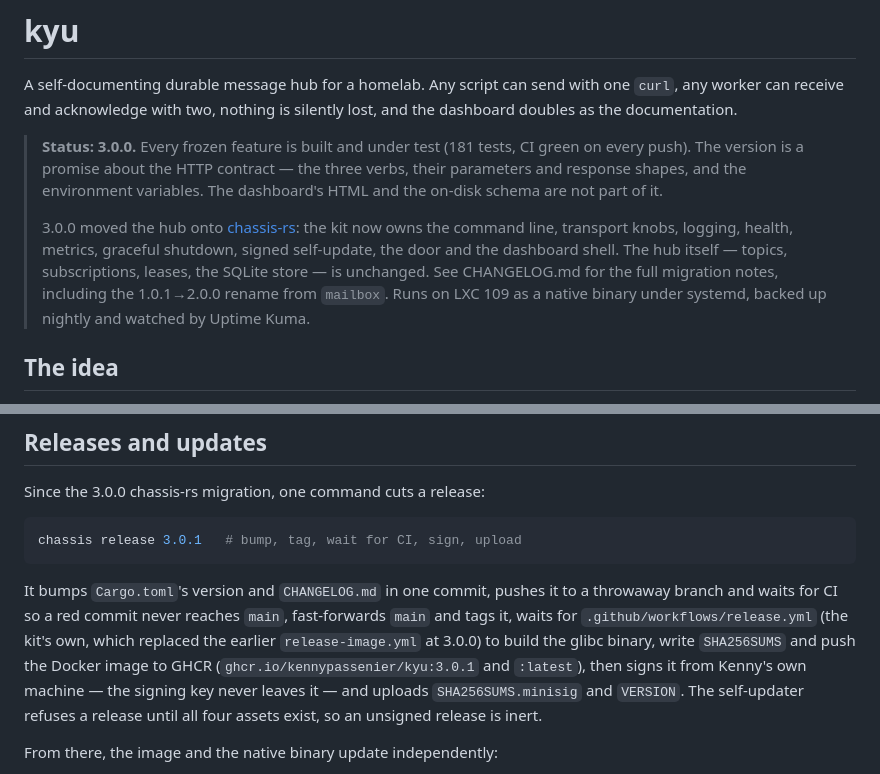
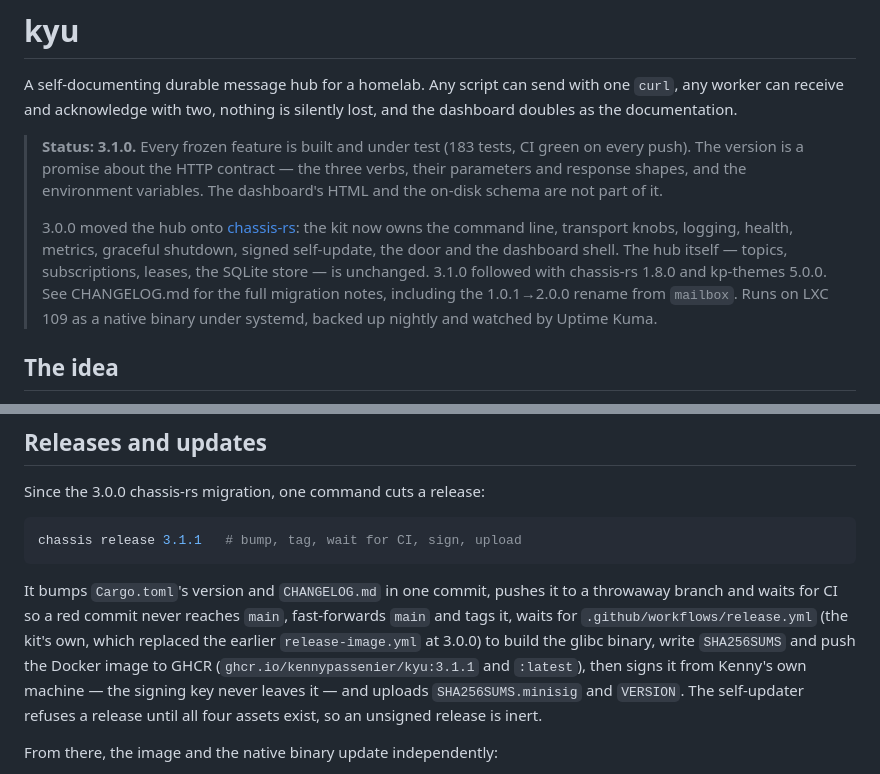
Before and after one commit to kennypassenier/kyu, a Markdown page: README.md, 2 parts joined by grey strips. Drawn GitHub-style.

Commit message:
docs: README's status banner catches up to 3.1.0, post-merge [meta]
Merging the two documentation-honesty branches (README status/run/release
sections, docs/OPERATIONS_RUNBOOK.md's release pipeline) landed cleanly
next to main's own chassis-rs 1.8.0 adoption and the v3.1.0 release that
followed it — but the banner still said 3.0.0/181 tests, current as of
when it was written, not as of the merged tree. Cargo.toml says 3.1.0;
a fresh `cargo test -- --list` says 183. Bumped the banner and the
illustrative release example to match, and named 3.1.0's chassis-rs 1.8.0
+ kp-themes 5.0.0 bump next to the existing 3.0.0 note.

````diff
--- a/README.md
+++ b/README.md
@@ -5,7 +5,7 @@ send with one `curl`, any worker can receive and acknowledge with two,
 nothing is silently lost, and the dashboard doubles as the
 documentation.
 
-> **Status: 3.0.0.** Every frozen feature is built and under test (181
+> **Status: 3.1.0.** Every frozen feature is built and under test (183
 > tests, CI green on every push). The version is a promise about the HTTP
 > contract — the three verbs, their parameters and response shapes, and the
 > environment variables. The dashboard's HTML and the on-disk schema are not
@@ -16,7 +16,8 @@ documentation.
 > owns the command line, transport knobs, logging, health, metrics, graceful
 > shutdown, signed self-update, the door and the dashboard shell. The hub
 > itself — topics, subscriptions, leases, the SQLite store — is unchanged.
-> See CHANGELOG.md for the full migration notes, including the 1.0.1→2.0.0
+> 3.1.0 followed with chassis-rs 1.8.0 and kp-themes 5.0.0. See
+> CHANGELOG.md for the full migration notes, including the 1.0.1→2.0.0
 > rename from `mailbox`. Runs on LXC 109 as a native binary under systemd,
 > backed up nightly and watched by Uptime Kuma.
 
@@ -111,7 +112,7 @@ integration down with it.
 Since the 3.0.0 chassis-rs migration, one command cuts a release:
 
 ```bash
-chassis release 3.0.1   # bump, tag, wait for CI, sign, upload
+chassis release 3.1.1   # bump, tag, wait for CI, sign, upload
 ```
 
 It bumps `Cargo.toml`'s version and `CHANGELOG.md` in one commit, pushes it
@@ -120,7 +121,7 @@ to a throwaway branch and waits for CI so a red commit never reaches
 `.github/workflows/release.yml` (the kit's own, which replaced the earlier
 `release-image.yml` at 3.0.0) to build the glibc binary, write
 `SHA256SUMS` and push the Docker image to GHCR
-(`ghcr.io/kennypassenier/kyu:3.0.1` and `:latest`), then signs it from
+(`ghcr.io/kennypassenier/kyu:3.1.1` and `:latest`), then signs it from
 Kenny's own machine — the signing key never leaves it — and uploads
 `SHA256SUMS.minisig` and `VERSION`. The self-updater refuses a release
 until all four assets exist, so an unsigned release is inert.
````
